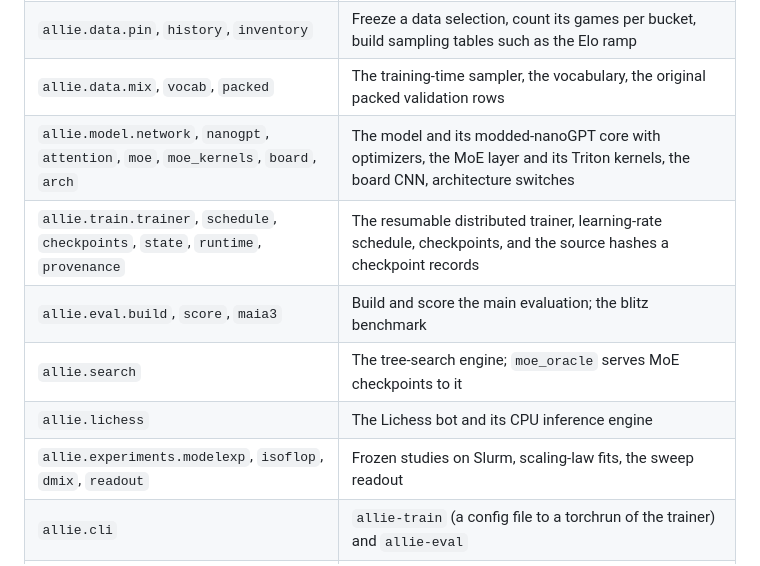
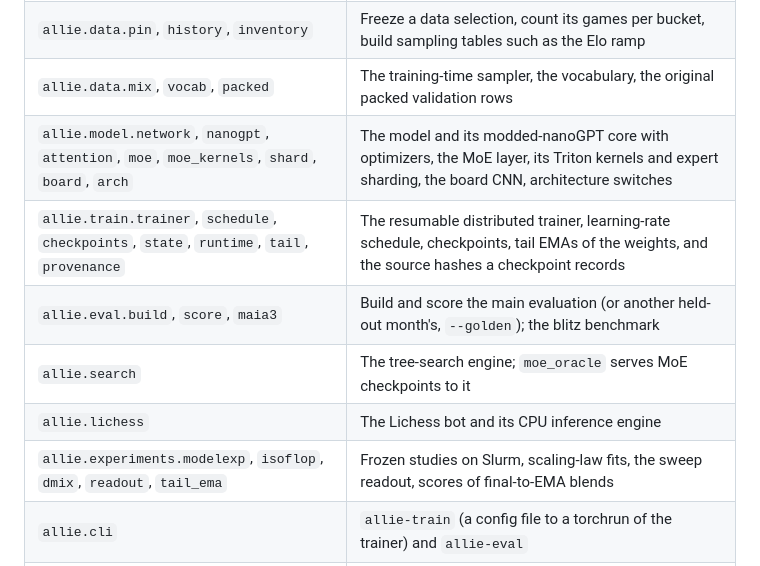
Before and after one commit to y0mingzhang/allie, a Markdown page: docs/DETAILS.md, the part around the change. GitHub-like rendering.

Commit message:
docs: the module table names shard, tail, tail_ema and --golden
Co-Authored-By: Claude Opus 5.5 (1M context) <noreply@anthropic.com>
Claude-Session: https://claude.ai/code/session_018xmYCGmjSdX1zRhfrE8fLj

```diff
--- a/docs/DETAILS.md
+++ b/docs/DETAILS.md
@@ -316,12 +316,12 @@ One cached step: the time a move takes once the opponent's move arrives, median
 | `allie.data.fetch`, `fastbuild`, `store`, `external`, `annotate` | Download Lichess months and build the game store, bucketed by time control and rating; the same for over-the-board and engine games, deduplicated against the evaluation games |
 | `allie.data.pin`, `history`, `inventory` | Freeze a data selection, count its games per bucket, build sampling tables such as the Elo ramp |
 | `allie.data.mix`, `vocab`, `packed` | The training-time sampler, the vocabulary, the original packed validation rows |
-| `allie.model.network`, `nanogpt`, `attention`, `moe`, `moe_kernels`, `board`, `arch` | The model and its modded-nanoGPT core with optimizers, the MoE layer and its Triton kernels, the board CNN, architecture switches |
-| `allie.train.trainer`, `schedule`, `checkpoints`, `state`, `runtime`, `provenance` | The resumable distributed trainer, learning-rate schedule, checkpoints, and the source hashes a checkpoint records |
-| `allie.eval.build`, `score`, `maia3` | Build and score the main evaluation; the blitz benchmark |
+| `allie.model.network`, `nanogpt`, `attention`, `moe`, `moe_kernels`, `shard`, `board`, `arch` | The model and its modded-nanoGPT core with optimizers, the MoE layer, its Triton kernels and expert sharding, the board CNN, architecture switches |
+| `allie.train.trainer`, `schedule`, `checkpoints`, `state`, `runtime`, `tail`, `provenance` | The resumable distributed trainer, learning-rate schedule, checkpoints, tail EMAs of the weights, and the source hashes a checkpoint records |
+| `allie.eval.build`, `score`, `maia3` | Build and score the main evaluation (or another held-out month's, `--golden`); the blitz benchmark |
 | `allie.search` | The tree-search engine; `moe_oracle` serves MoE checkpoints to it |
 | `allie.lichess` | The Lichess bot and its CPU inference engine |
-| `allie.experiments.modelexp`, `isoflop`, `dmix`, `readout` | Frozen studies on Slurm, scaling-law fits, the sweep readout |
+| `allie.experiments.modelexp`, `isoflop`, `dmix`, `readout`, `tail_ema` | Frozen studies on Slurm, scaling-law fits, the sweep readout, scores of final-to-EMA blends |
 | `allie.cli` | `allie-train` (a config file to a torchrun of the trainer) and `allie-eval` |
 | `configs/` | `allie-2.0.json`, the trainer's arguments; `recipes/`, its sampling table; `allie-2.0/`, the run's record |
 | `tests/` | `test_checks.py` runs each check in `tests/checks/` as its own program; `test_equivalent.py` guards how the big run's final checkpoint loads |
```
